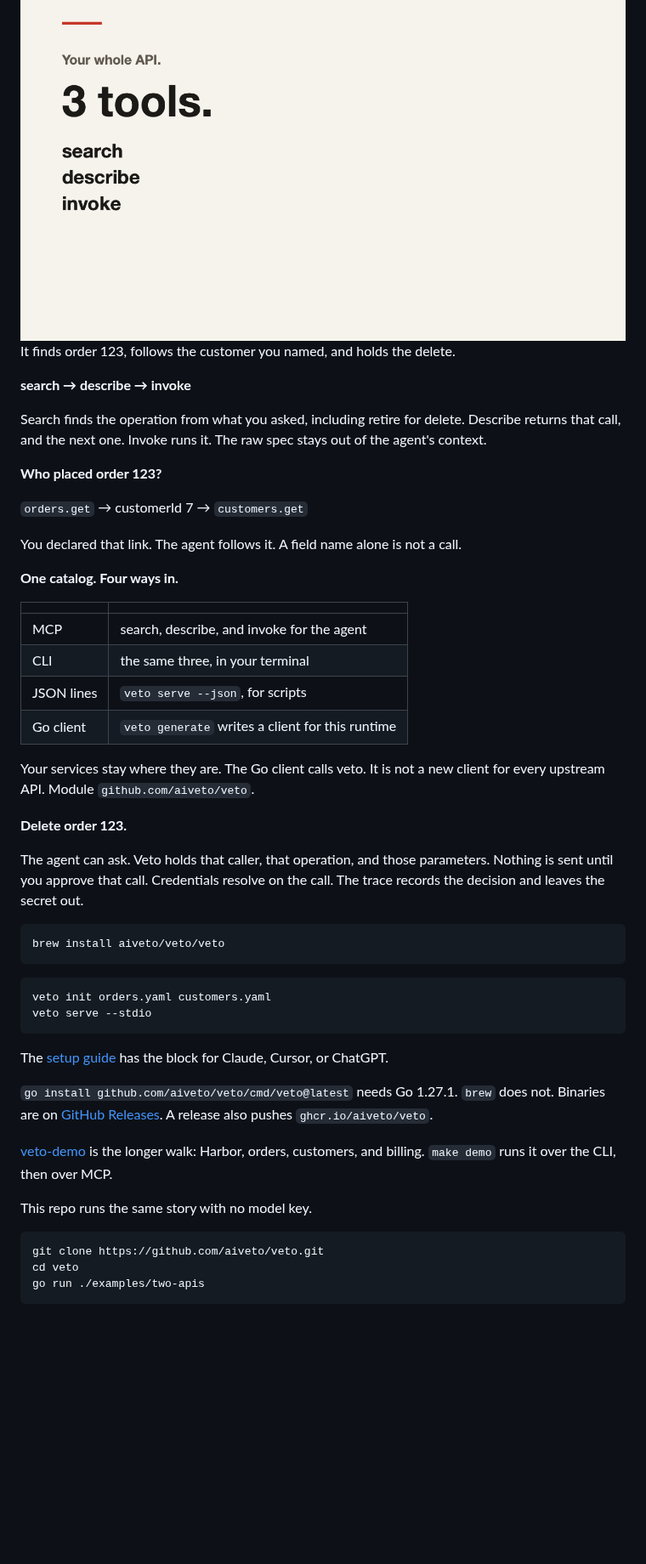
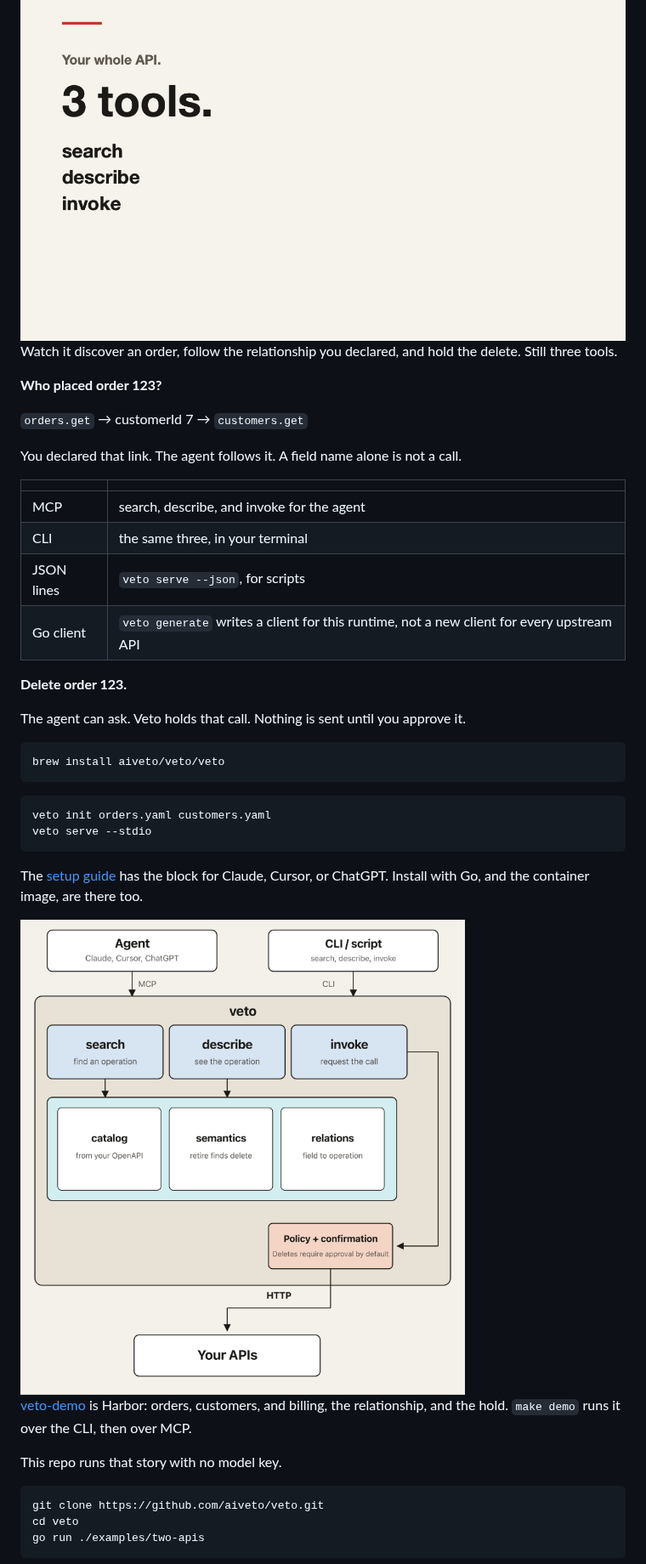
Before and after one commit to aiveto/veto, a Markdown page: README.md, the part around one of its changes. Shown at 85% size. Rendered like a GitHub page; blank space fills up the shorter version.

````diff
--- a/README.md
+++ b/README.md
@@ -6,11 +15,7 @@ Stop turning every endpoint into another tool the agent has to carry. Point veto
 
 <img src="docs/veto.gif" width="1280" alt="Three tools: search, describe, invoke. The search command runs, then order 123 follows customerId 7 to customers.get. The delete command runs, then the call is held until you approve.">
 
-It finds order 123, follows the customer you named, and holds the delete.
-
-**search → describe → invoke**
-
-Search finds the operation from what you asked, including retire for delete. Describe returns that call, and the next one. Invoke runs it. The raw spec stays out of the agent's context.
+Watch it discover an order, follow the relationship you declared, and hold the delete. Still three tools.
 
 **Who placed order 123?**
 
@@ -18,20 +23,16 @@ Search finds the operation from what you asked, including retire for delete. Des
 
 You declared that link. The agent follows it. A field name alone is not a call.
 
-**One catalog. Four ways in.**
-
 | | |
 | --- | --- |
 | MCP | search, describe, and invoke for the agent |
 | CLI | the same three, in your terminal |
 | JSON lines | `veto serve --json`, for scripts |
-| Go client | `veto generate` writes a client for this runtime |
-
-Your services stay where they are. The Go client calls veto. It is not a new client for every upstream API. Module `github.com/aiveto/veto`.
+| Go client | `veto generate` writes a client for this runtime, not a new client for every upstream API |
 
 **Delete order 123.**
 
-The agent can ask. Veto holds that caller, that operation, and those parameters. Nothing is sent until you approve that call. Credentials resolve on the call. The trace records the decision and leaves the secret out.
+The agent can ask. Veto holds that call. Nothing is sent until you approve it.
 
 ```bash
 brew install aiveto/veto/veto
@@ -42,13 +43,13 @@ veto init orders.yaml customers.yaml
 veto serve --stdio
 ```
 
-The [setup guide](docs/guide.md#mcp) has the block for Claude, Cursor, or ChatGPT.
+The [setup guide](docs/guide.md#mcp) has the block for Claude, Cursor, or ChatGPT. Install with Go, and the container image, are there too.
 
-`go install github.com/aiveto/veto/cmd/veto@latest` needs Go 1.27.1. `brew` does not. Binaries are on [GitHub Releases](https://github.com/aiveto/veto/releases). A release also pushes `ghcr.io/aiveto/veto`.
+<img src="docs/veto-runtime.png" width="1280" alt="Claude, Cursor, or ChatGPT talks to veto over MCP. A CLI or script uses search, describe, and invoke. Search and describe read the catalog. Invoke goes to policy and confirmation, then HTTP.">
 
-[veto-demo](https://github.com/aiveto/veto-demo) is the longer walk: Harbor, orders, customers, and billing. `make demo` runs it over the CLI, then over MCP.
+[veto-demo](https://github.com/aiveto/veto-demo) is Harbor: orders, customers, and billing, the relationship, and the hold. `make demo` runs it over the CLI, then over MCP.
 
-This repo runs the same story with no model key.
+This repo runs that story with no model key.
 
 ```bash
 git clone https://github.com/aiveto/veto.git
````
Also changed, not shown: other parts of README.md (+12 -5 lines), docs/guide.md (+2 -0 lines), docs/veto-social.png.
